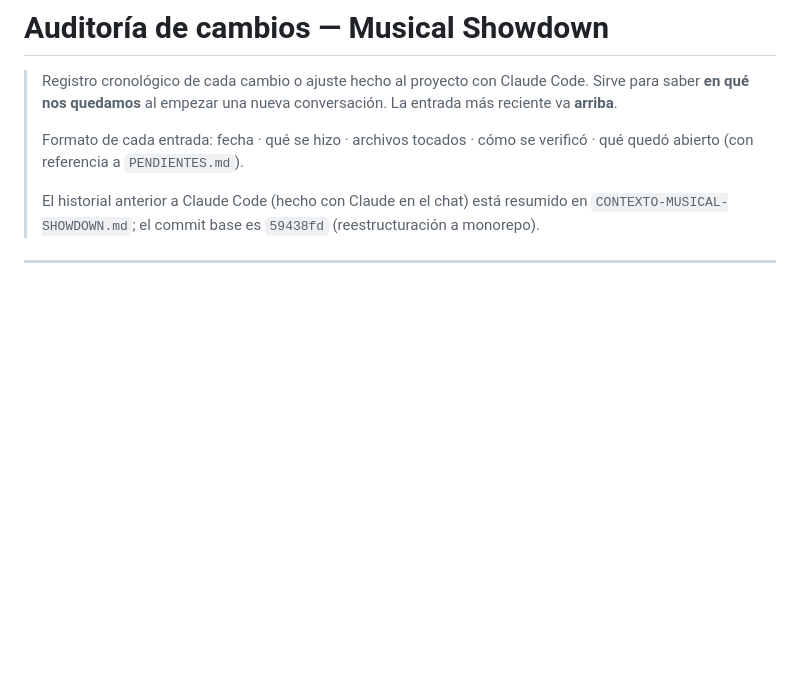
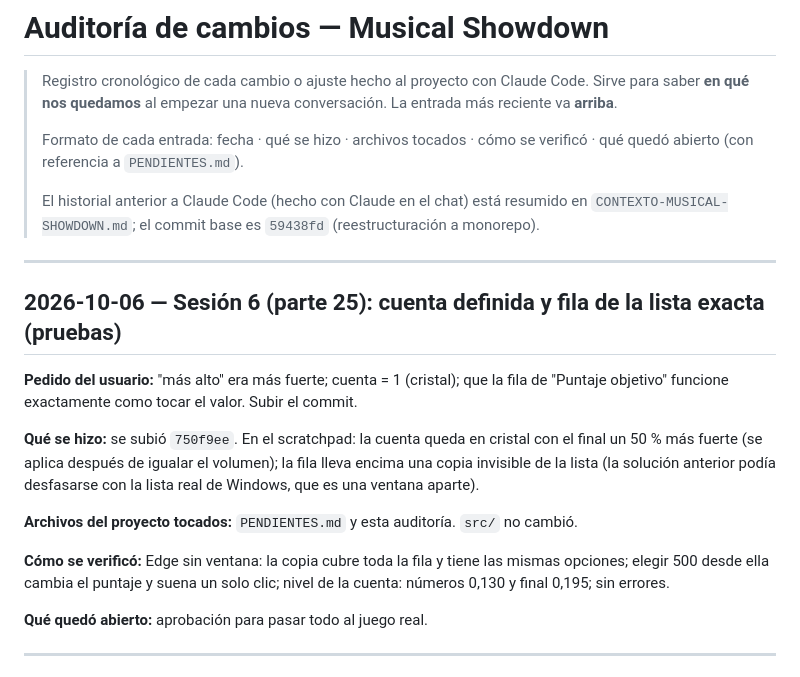
Before and after one commit to maxy26/Musical-showdown, a Markdown page: AUDITORIA-CAMBIOS.md, the part around the change. Rendered like a GitHub page; blank space fills up the shorter version.

Commit message:
PENDIENTES y auditoría: cuenta definida y fila de la lista exacta (pruebas)
Co-Authored-By: Claude Opus 5.5 <noreply@anthropic.com>

```diff
--- a/AUDITORIA-CAMBIOS.md
+++ b/AUDITORIA-CAMBIOS.md
@@ -10,6 +10,29 @@
 > El historial anterior a Claude Code (hecho con Claude en el chat) está
 > resumido en `CONTEXTO-MUSICAL-SHOWDOWN.md`; el commit base es
 > `59438fd` (reestructuración a monorepo).
+
+---
+
+## 2026-10-06 — Sesión 6 (parte 25): cuenta definida y fila de la lista exacta (pruebas)
+
+**Pedido del usuario:** "más alto" era más fuerte; cuenta = 1 (cristal); que la
+fila de "Puntaje objetivo" funcione exactamente como tocar el valor. Subir el
+commit.
+
+**Qué se hizo:** se subió `750f9ee`. En el scratchpad: la cuenta queda en
+cristal con el final un 50 % más fuerte (se aplica después de igualar el
+volumen); la fila lleva encima una copia invisible de la lista (la solución
+anterior podía desfasarse con la lista real de Windows, que es una ventana
+aparte).
+
+**Archivos del proyecto tocados:** `PENDIENTES.md` y esta auditoría. `src/` no
+cambió.
+
+**Cómo se verificó:** Edge sin ventana: la copia cubre toda la fila y tiene las
+mismas opciones; elegir 500 desde ella cambia el puntaje y suena un solo clic;
+nivel de la cuenta: números 0,130 y final 0,195; sin errores.
+
+**Qué quedó abierto:** aprobación para pasar todo al juego real.
 
 ---
 
```
Also changed, not shown: PENDIENTES.md (+7 -0 lines).
